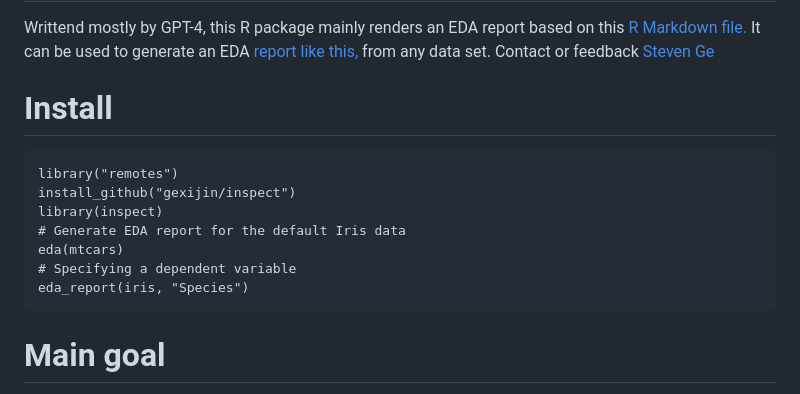
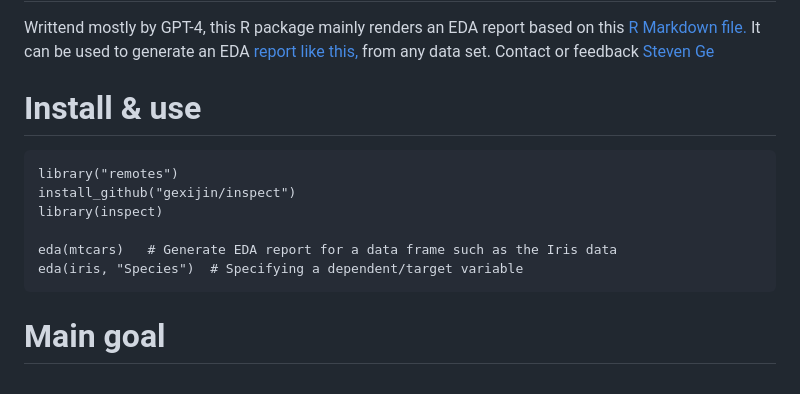
Before and after one commit to gexijin/inspect, a Markdown page: README.md, the part around the change. GitHub-like rendering.

````diff
--- a/README.md
+++ b/README.md
@@ -2,15 +2,14 @@
 # Inspect: An R Package for automated EDA (exploratory analysis)
 Writtend mostly by GPT-4, this R package mainly renders an EDA report based on this [R Markdown file.](https://raw.githubusercontent.com/gexijin/inspect/main/inst/eda.Rmd)  It can be used to generate an EDA [report like this,](https://rpubs.com/ge600/eda)  from any data set.  Contact or feedback [Steven Ge](https://www.linkedin.com/in/steven-ge-ab016947/)
 
-# Install
+# Install & use
 ```
 library("remotes")
 install_github("gexijin/inspect")
 library(inspect)
-# Generate EDA report for the default Iris data
-eda(mtcars)
-# Specifying a dependent variable
-eda_report(iris, "Species")
+
+eda(mtcars)   # Generate EDA report for a data frame such as the Iris data
+eda(iris, "Species")  # Specifying a dependent/target variable
 ```
 #  Main goal
 Exploratory data analysis (EDA) is an essential first step in any data science project. Consider it the equivalent of an annual doctor’s check-up but for data science projects. I have long believed that EDA can be automated as the tasks are very general. While there are existing R packages for EDA such as DataExplorer, summarytools, tableone, and GGally, I have not found what I was looking for. Leveraging GPT-4, I was able to create an EDA script in just a few hours.
````
